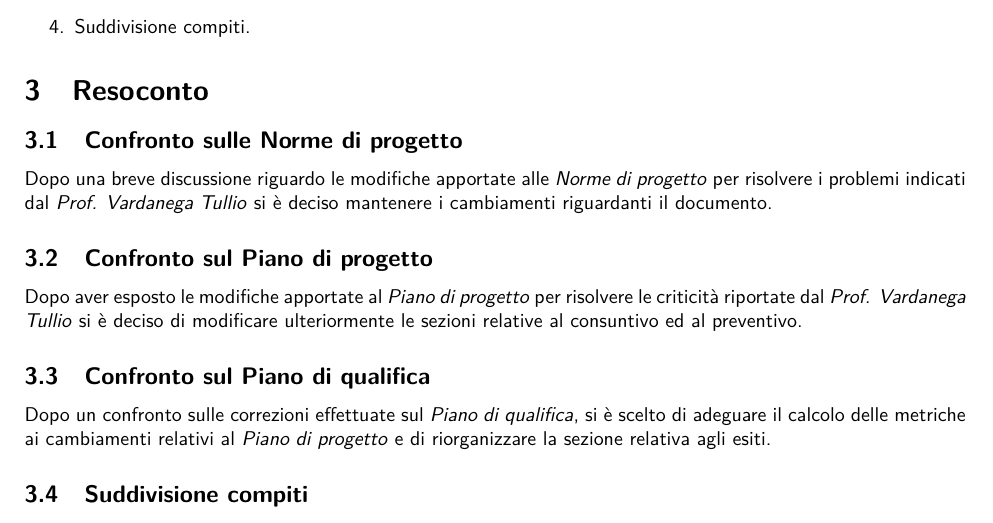
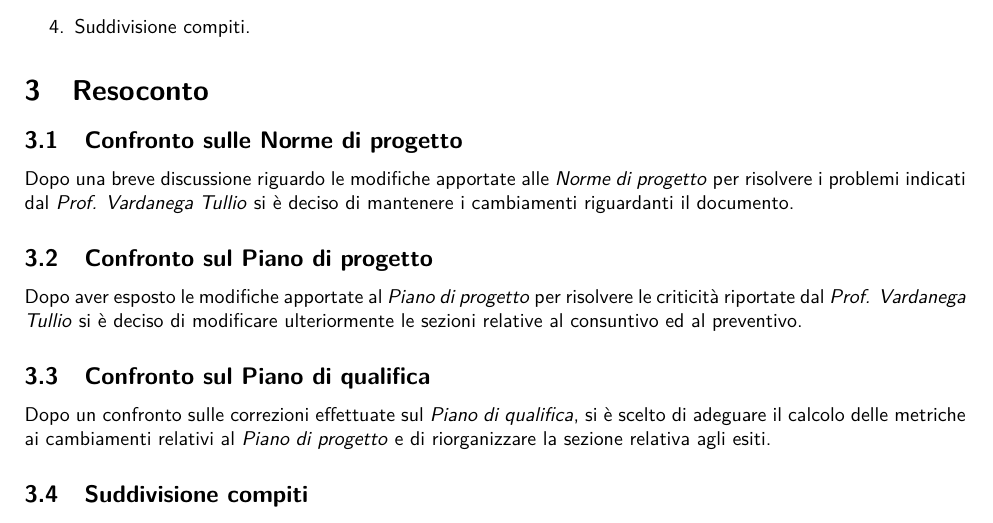
Before and after one commit to NotOnlyStudents/Documentazione, a LaTeX document (DocumentiInterni/VerbaliInterni/VI_2021_02_09/VI_2021_02_09.tex, which reads DocumentiInterni/VerbaliInterni/VI_2021_02_09/Sezioni/Contenuto.tex): part of page 4 of 5, cut so that both start at the same text. Compiled offline with pdfLaTeX.

Commit message:
Apportata piccola correzione

```diff
--- a/DocumentiInterni/VerbaliInterni/VI_2021_02_09/Sezioni/Contenuto.tex
+++ b/DocumentiInterni/VerbaliInterni/VI_2021_02_09/Sezioni/Contenuto.tex
@@ -26,7 +26,7 @@
 
 \section{Resoconto}
 \subsection{Confronto sulle Norme di progetto}
-Dopo una breve discussione riguardo le modifiche apportate alle \NdP{} per risolvere i problemi indicati dal \VT{} si è deciso mantenere i cambiamenti riguardanti il documento.
+Dopo una breve discussione riguardo le modifiche apportate alle \NdP{} per risolvere i problemi indicati dal \VT{} si è deciso di mantenere i cambiamenti riguardanti il documento.
 \subsection{Confronto sul Piano di progetto}
 Dopo aver esposto le modifiche apportate al \PdP{} per risolvere le criticità riportate dal \VT{} si è deciso di modificare ulteriormente le sezioni relative al consuntivo ed al preventivo.
 \subsection{Confronto sul Piano di qualifica}
```
